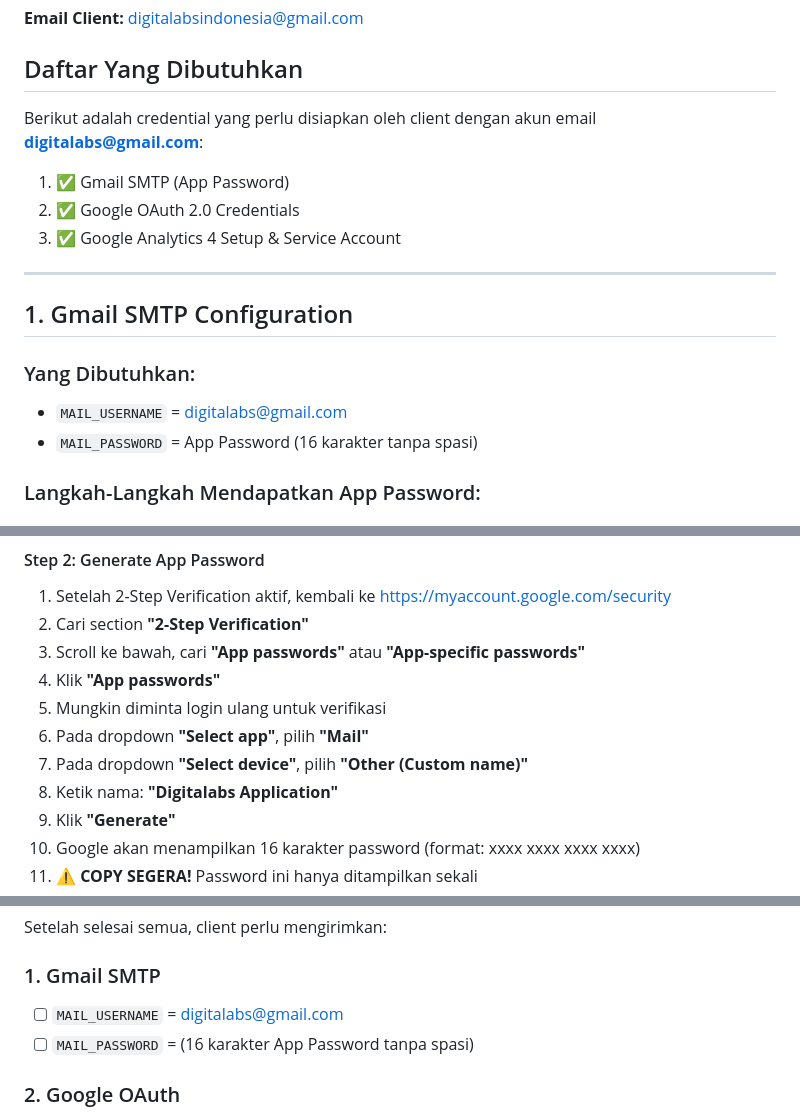
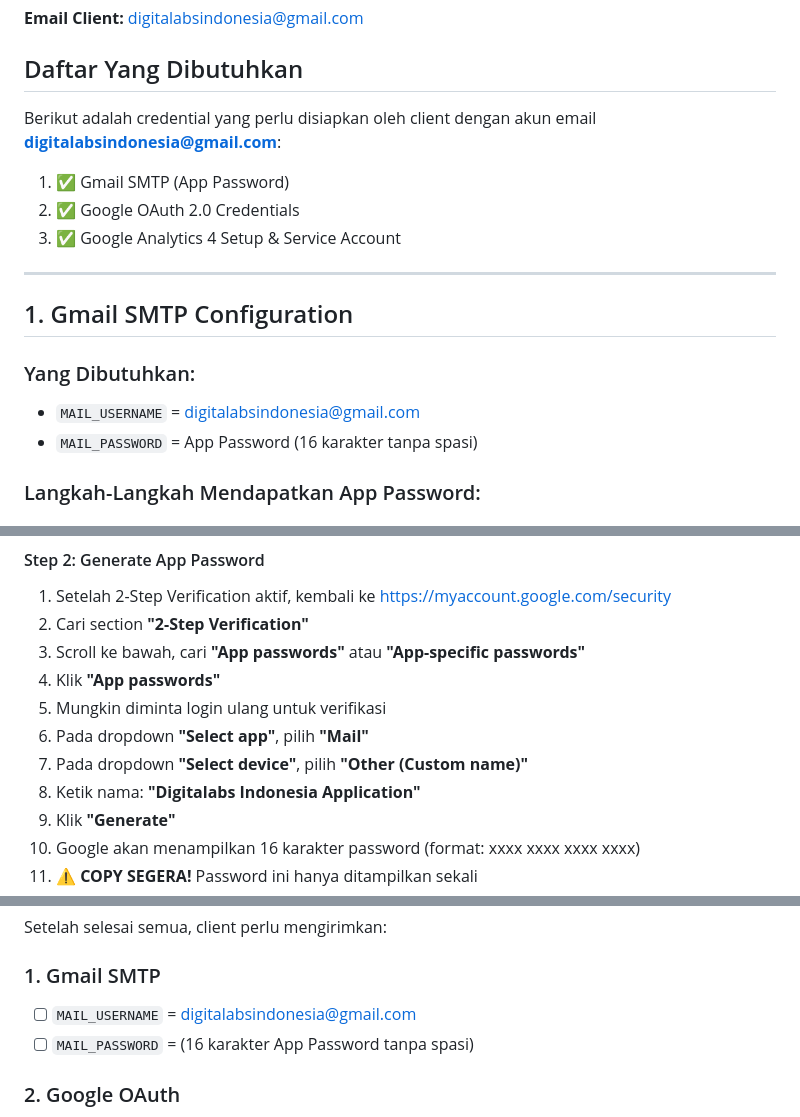
Before and after one commit to fahrymaodah/digitalabs, a Markdown page: client-setup-guide.md, 3 parts joined by grey strips. GitHub-like rendering.

Commit message:
Fix remaining old email references in client setup guide

```diff
--- a/client-setup-guide.md
+++ b/client-setup-guide.md
@@ -3,7 +3,7 @@
 
 ## Daftar Yang Dibutuhkan
 
-Berikut adalah credential yang perlu disiapkan oleh client dengan akun email **digitalabs@gmail.com**:
+Berikut adalah credential yang perlu disiapkan oleh client dengan akun email **digitalabsindonesia@gmail.com**:
 
 1. ✅ Gmail SMTP (App Password)
 2. ✅ Google OAuth 2.0 Credentials
@@ -14,7 +14,7 @@ Berikut adalah credential yang perlu disiapkan oleh client dengan akun email **d
 ## 1. Gmail SMTP Configuration
 
 ### Yang Dibutuhkan:
-- `MAIL_USERNAME` = digitalabs@gmail.com
+- `MAIL_USERNAME` = digitalabsindonesia@gmail.com
 - `MAIL_PASSWORD` = App Password (16 karakter tanpa spasi)
 
 ### Langkah-Langkah Mendapatkan App Password:
@@ -35,7 +35,7 @@ Berikut adalah credential yang perlu disiapkan oleh client dengan akun email **d
 5. Mungkin diminta login ulang untuk verifikasi
 6. Pada dropdown **"Select app"**, pilih **"Mail"**
 7. Pada dropdown **"Select device"**, pilih **"Other (Custom name)"**
-8. Ketik nama: **"Digitalabs Application"**
+8. Ketik nama: **"Digitalabs Indonesia Application"**
 9. Klik **"Generate"**
 10. Google akan menampilkan 16 karakter password (format: xxxx xxxx xxxx xxxx)
 11. ⚠️ **COPY SEGERA!** Password ini hanya ditampilkan sekali
@@ -289,7 +289,7 @@ ANALYTICS_SERVICE_ACCOUNT_CREDENTIALS_JSON=storage/app/analytics/service-account
 Setelah selesai semua, client perlu mengirimkan:
 
 ### 1. Gmail SMTP
-- [ ] `MAIL_USERNAME` = digitalabs@gmail.com
+- [ ] `MAIL_USERNAME` = digitalabsindonesia@gmail.com
 - [ ] `MAIL_PASSWORD` = (16 karakter App Password tanpa spasi)
 
 ### 2. Google OAuth
```
Also changed, not shown: other parts of client-setup-guide.md (+1 -1 lines).
